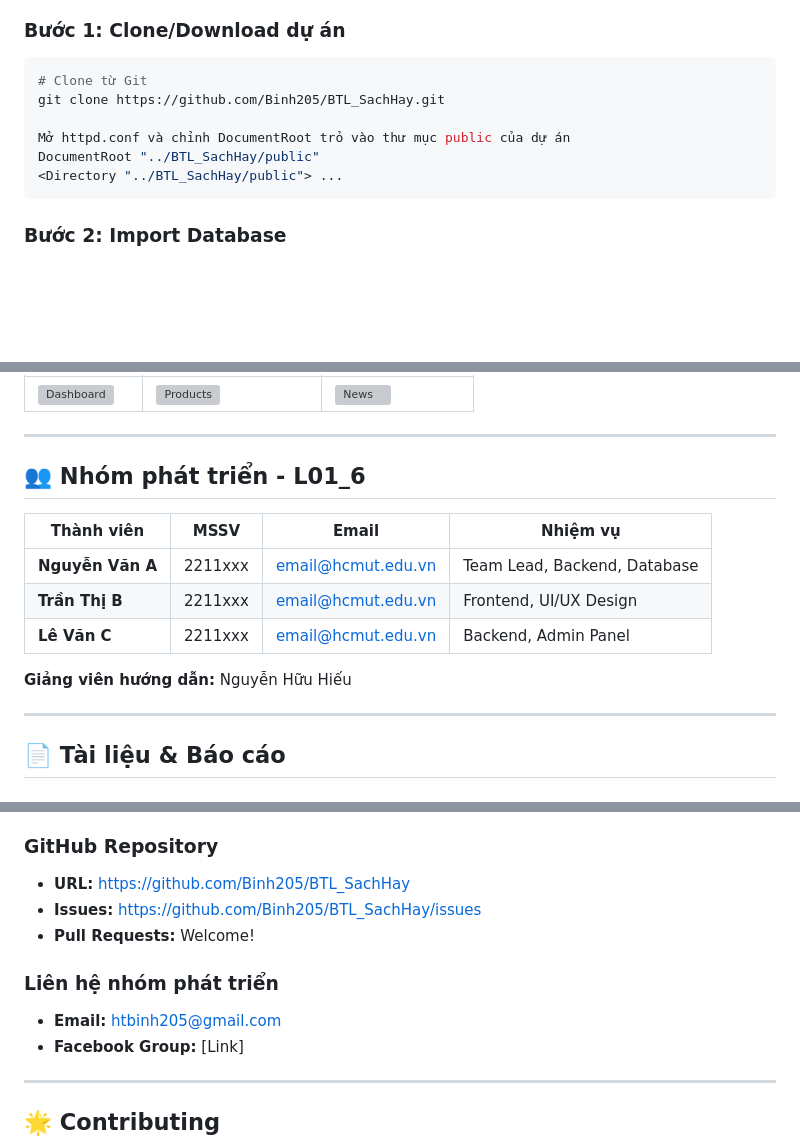
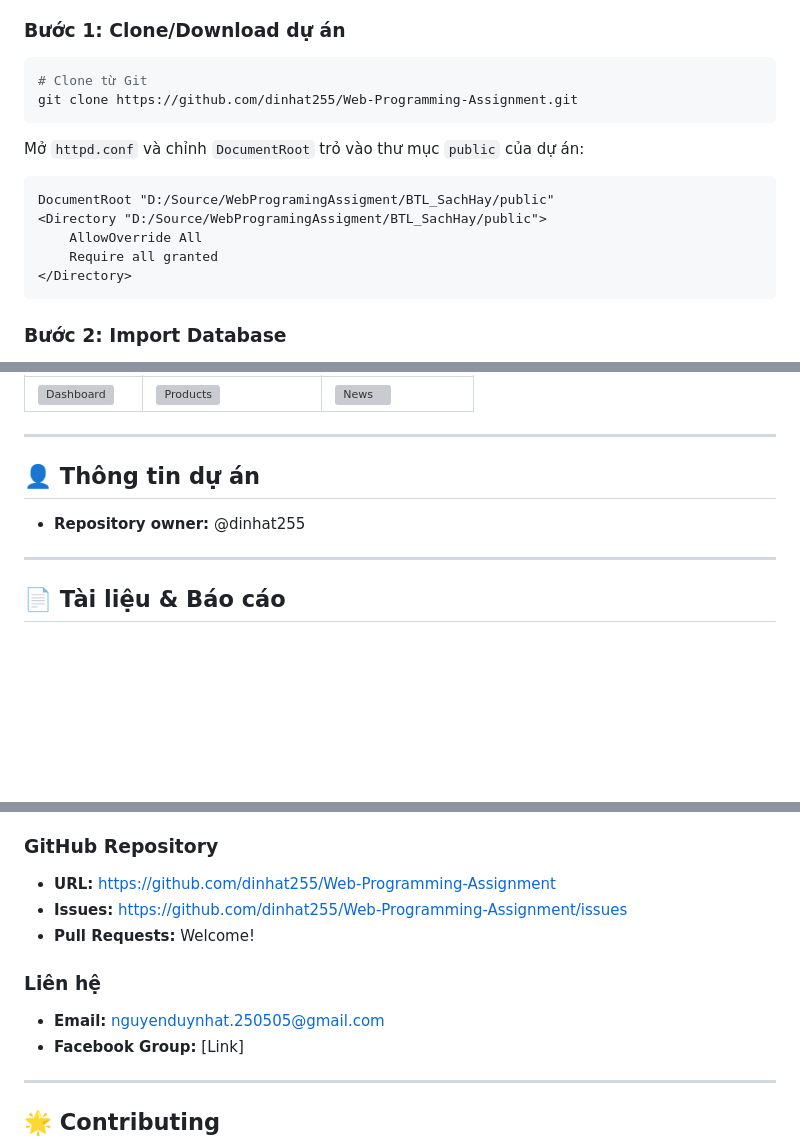
Before and after one commit to dinhat255/Web-Programming-Assignment, a Markdown page: README.md, 3 parts joined by grey strips. GitHub-like rendering; blank space fills up the shorter version; grey boxes are pictures that could not be loaded.

````diff
--- a/README.md
+++ b/README.md
@@ -188,11 +188,17 @@ Website bán sách trực tuyến **BTL SachHay** là một nền tảng thươn
 
 ```bash
 # Clone từ Git
-git clone https://github.com/Binh205/BTL_SachHay.git
+git clone https://github.com/dinhat255/Web-Programming-Assignment.git
+```
 
-Mở httpd.conf và chỉnh DocumentRoot trỏ vào thư mục public của dự án
-DocumentRoot "../BTL_SachHay/public"
-<Directory "../BTL_SachHay/public"> ...
+Mở `httpd.conf` và chỉnh `DocumentRoot` trỏ vào thư mục `public` của dự án:
+
+```apache
+DocumentRoot "D:/Source/WebProgramingAssigment/BTL_SachHay/public"
+<Directory "D:/Source/WebProgramingAssigment/BTL_SachHay/public">
+    AllowOverride All
+    Require all granted
+</Directory>
 ```
 
 ### Bước 2: Import Database
@@ -857,15 +863,9 @@ orders (1) ----< (N) order_details
 
 ---
 
-## 👥 Nhóm phát triển - L01_6
+## 👤 Thông tin dự án
 
-| Thành viên       | MSSV    | Email              | Nhiệm vụ                     |
-| ---------------- | ------- | ------------------ | ---------------------------- |
-| **Nguyễn Văn A** | 2211xxx | email@hcmut.edu.vn | Team Lead, Backend, Database |
-| **Trần Thị B**   | 2211xxx | email@hcmut.edu.vn | Frontend, UI/UX Design       |
-| **Lê Văn C**     | 2211xxx | email@hcmut.edu.vn | Backend, Admin Panel         |
-
-**Giảng viên hướng dẫn:** Nguyễn Hữu Hiếu
+- **Repository owner:** @dinhat255
 
 ---
 
@@ -963,13 +963,13 @@ Chúng em xin gửi lời cảm ơn chân thành đến:
 
 ### GitHub Repository
 
-- **URL:** https://github.com/Binh205/BTL_SachHay
-- **Issues:** https://github.com/Binh205/BTL_SachHay/issues
+- **URL:** https://github.com/dinhat255/Web-Programming-Assignment
+- **Issues:** https://github.com/dinhat255/Web-Programming-Assignment/issues
 - **Pull Requests:** Welcome!
 
-### Liên hệ nhóm phát triển
+### Liên hệ
 
-- **Email:** htbinh205@gmail.com
+- **Email:** nguyenduynhat.250505@gmail.com
 - **Facebook Group:** [Link]
 
 ---
````
Also changed, not shown: other parts of README.md (+6 -6 lines).
